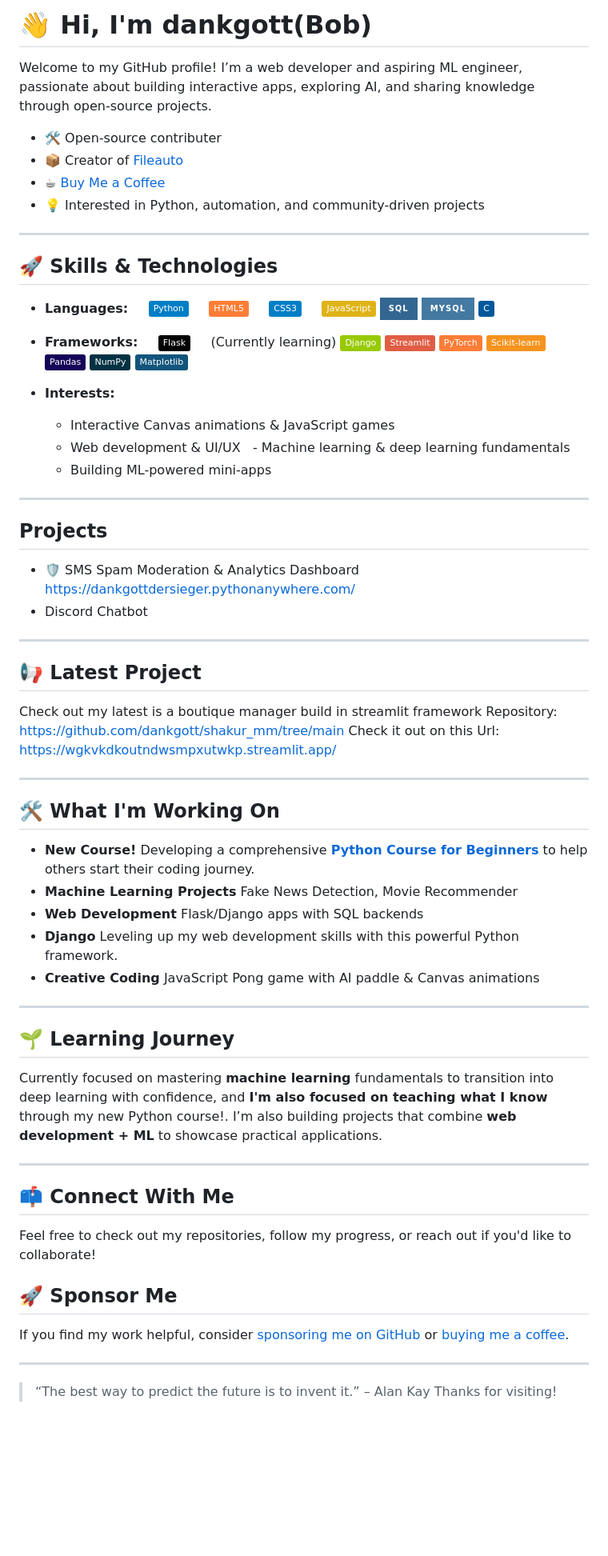
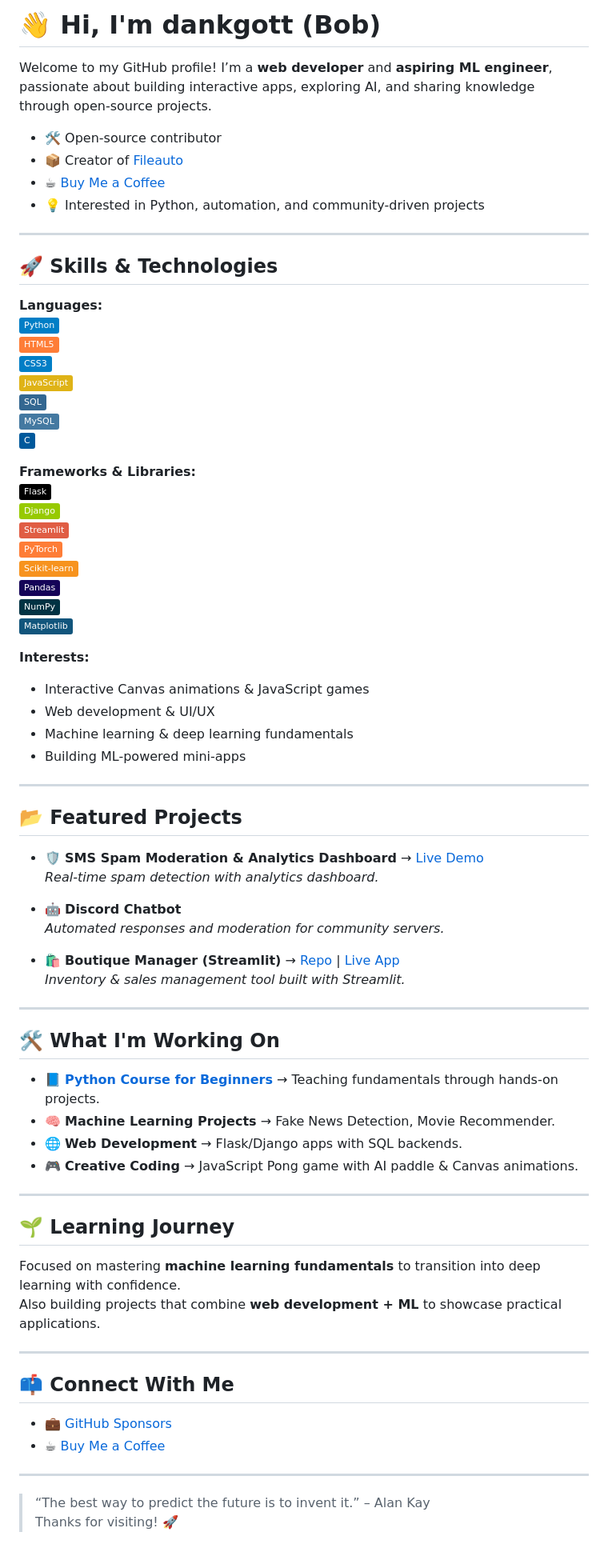
Before and after one commit to dankgott/dankgott, a Markdown page: README.md, the part around the change. Shown at 80% size. GitHub-like rendering; badges without logos; blank space fills up the shorter version.

Commit message:
Fix typos and enhance README formatting
Corrected typos and improved formatting in the README.

```diff
--- a/README.md
+++ b/README.md
@@ -1,8 +1,8 @@
-# 👋 Hi, I'm dankgott(Bob)
+# 👋 Hi, I'm dankgott (Bob)
 
-Welcome to my GitHub profile! I’m a web developer and aspiring ML engineer, passionate about building interactive apps, exploring AI, and sharing knowledge through open-source projects.
+Welcome to my GitHub profile! I’m a **web developer** and **aspiring ML engineer**, passionate about building interactive apps, exploring AI, and sharing knowledge through open-source projects.
 
-- 🛠️ Open-source contributer
+- 🛠️ Open-source contributor
 - 📦 Creator of [Fileauto](https://pypi.org/project/fileauto/)
 - ☕ [Buy Me a Coffee](https://buymeacoffee.com/dankgott)
 - 💡 Interested in Python, automation, and community-driven projects
@@ -11,73 +11,68 @@ Welcome to my GitHub profile! I’m a web developer and aspiring ML engineer, pa
 
 ## 🚀 Skills & Technologies
 
-- **Languages:**
-  ![Python](https://img.shields.io/badge/-Python-blue?logo=python&logoColor=white)
-  ![HTML](https://img.shields.io/badge/-HTML5-orange?logo=html5&logoColor=white)
-  ![CSS](https://img.shields.io/badge/-CSS3-blue?logo=css3&logoColor=white)
-  ![JavaScript](https://img.shields.io/badge/-JavaScript-yellow?logo=javascript&logoColor=white)
-  ![SQL](https://img.shields.io/badge/SQL-336791?style=for-the-badge&logo=postgresql&logoColor=white)
-  ![SQL](https://img.shields.io/badge/MySQL-4479A1?style=for-the-badge&logo=mysql&logoColor=white)
-  ![C](https://img.shields.io/badge/C-00599C?logo=c&logoColor=white)
+**Languages:**
+![Python](https://img.shields.io/badge/-Python-blue?logo=python&logoColor=white)
+![HTML](https://img.shields.io/badge/-HTML5-orange?logo=html5&logoColor=white)
+![CSS](https://img.shields.io/badge/-CSS3-blue?logo=css3&logoColor=white)
+![JavaScript](https://img.shields.io/badge/-JavaScript-yellow?logo=javascript&logoColor=white)
+![SQL](https://img.shields.io/badge/SQL-336791?logo=postgresql&logoColor=white)
+![MySQL](https://img.shields.io/badge/MySQL-4479A1?logo=mysql&logoColor=white)
+![C](https://img.shields.io/badge/C-00599C?logo=c&logoColor=white)
 
-- **Frameworks:**
-  ![Flask](https://img.shields.io/badge/-Flask-black?logo=flask&logoColor=white)
-  (Currently learning) ![Django](https://img.shields.io/badge/-Django-green?logo=django&logoColor=white)
-  ![Streamlit](https://img.shields.io/badge/-Streamlit-red?logo=streamlit&logoColor=white)
-  ![Pytorch](https://img.shields.io/badge/-PyTorch-orange?logo=pytorch&logoColor=white)
-  ![Scikit-Learn](https://img.shields.io/badge/-Scikit--learn-f7931e?logo=scikitlearn&logoColor=white)
-  ![Pandas](https://img.shields.io/badge/-Pandas-150458?logo=pandas&logoColor=white)
-  ![Numpy](https://img.shields.io/badge/-NumPy-013243?logo=numpy&logoColor=white)
-  ![Matplotlib](https://img.shields.io/badge/-Matplotlib-11557c?logo=plotly&logoColor=white)
+**Frameworks & Libraries:**
+![Flask](https://img.shields.io/badge/-Flask-black?logo=flask&logoColor=white)
+![Django](https://img.shields.io/badge/-Django-green?logo=django&logoColor=white)
+![Streamlit](https://img.shields.io/badge/-Streamlit-red?logo=streamlit&logoColor=white)
+![PyTorch](https://img.shields.io/badge/-PyTorch-orange?logo=pytorch&logoColor=white)
+![Scikit-Learn](https://img.shields.io/badge/-Scikit--learn-f7931e?logo=scikitlearn&logoColor=white)
+![Pandas](https://img.shields.io/badge/-Pandas-150458?logo=pandas&logoColor=white)
+![NumPy](https://img.shields.io/badge/-NumPy-013243?logo=numpy&logoColor=white)
+![Matplotlib](https://img.shields.io/badge/-Matplotlib-11557c?logo=plotly&logoColor=white)
 
-- **Interests:**
-  - Interactive Canvas animations & JavaScript games
-  - Web development & UI/UX
-  - Machine learning & deep learning fundamentals
-  - Building ML-powered mini‑apps
+**Interests:**
+- Interactive Canvas animations & JavaScript games
+- Web development & UI/UX
+- Machine learning & deep learning fundamentals
+- Building ML-powered mini‑apps
 
 ---
 
-## Projects
-  - 🛡️ SMS Spam Moderation & Analytics Dashboard https://dankgottdersieger.pythonanywhere.com/
-  - Discord Chatbot
+## 📂 Featured Projects
 
----
+- 🛡️ **SMS Spam Moderation & Analytics Dashboard** → [Live Demo](https://dankgottdersieger.pythonanywhere.com/)
+  *Real-time spam detection with analytics dashboard.*
 
-## 📢 Latest Project
+- 🤖 **Discord Chatbot**
+  *Automated responses and moderation for community servers.*
 
-Check out my latest is a boutique manager build in streamlit framework
-Repository: https://github.com/dankgott/shakur_mm/tree/main
-Check it out on this Url: https://wgkvkdkoutndwsmpxutwkp.streamlit.app/
+- 🛍️ **Boutique Manager (Streamlit)** → [Repo](https://github.com/dankgott/shakur_mm/tree/main) | [Live App](https://wgkvkdkoutndwsmpxutwkp.streamlit.app/)
+  *Inventory & sales management tool built with Streamlit.*
 
 ---
 
 ## 🛠️ What I'm Working On
 
-- **New Course!** Developing a comprehensive **[Python Course for Beginners](https://github.com/dankgott/python-course-for-beginners)** to help others start their coding journey.
-- **Machine Learning Projects**  Fake News Detection, Movie Recommender
-- **Web Development** Flask/Django apps with SQL backends
-- **Django** Leveling up my web development skills with this powerful Python framework.
--  **Creative Coding** JavaScript Pong game with AI paddle & Canvas animations
+- 📘 **[Python Course for Beginners](https://github.com/dankgott/python-course-for-beginners)** → Teaching fundamentals through hands-on projects.
+- 🧠 **Machine Learning Projects** → Fake News Detection, Movie Recommender.
+- 🌐 **Web Development** → Flask/Django apps with SQL backends.
+- 🎮 **Creative Coding** → JavaScript Pong game with AI paddle & Canvas animations.
 
 ---
 
 ## 🌱 Learning Journey
 
-Currently focused on mastering **machine learning** fundamentals to transition into deep learning with confidence, and **I'm also focused on teaching what I know** through my new Python course!.
-I’m also building projects that combine **web development + ML** to showcase practical applications.
+Focused on mastering **machine learning fundamentals** to transition into deep learning with confidence.
+Also building projects that combine **web development + ML** to showcase practical applications.
 
 ---
 
 ## 📫 Connect With Me
 
-Feel free to check out my repositories, follow my progress, or reach out if you'd like to collaborate!
-
-## 🚀 Sponsor Me
-
-If you find my work helpful, consider [sponsoring me on GitHub](https://github.com/sponsors/dankgott) or [buying me a coffee](https://buymeacoffee.com/dankgott).
+- 💼 [GitHub Sponsors](https://github.com/sponsors/dankgott)
+- ☕ [Buy Me a Coffee](https://buymeacoffee.com/dankgott)
 
 ---
 
 > “The best way to predict the future is to invent it.” – Alan Kay
-> Thanks for visiting!
+> Thanks for visiting! 🚀
```
